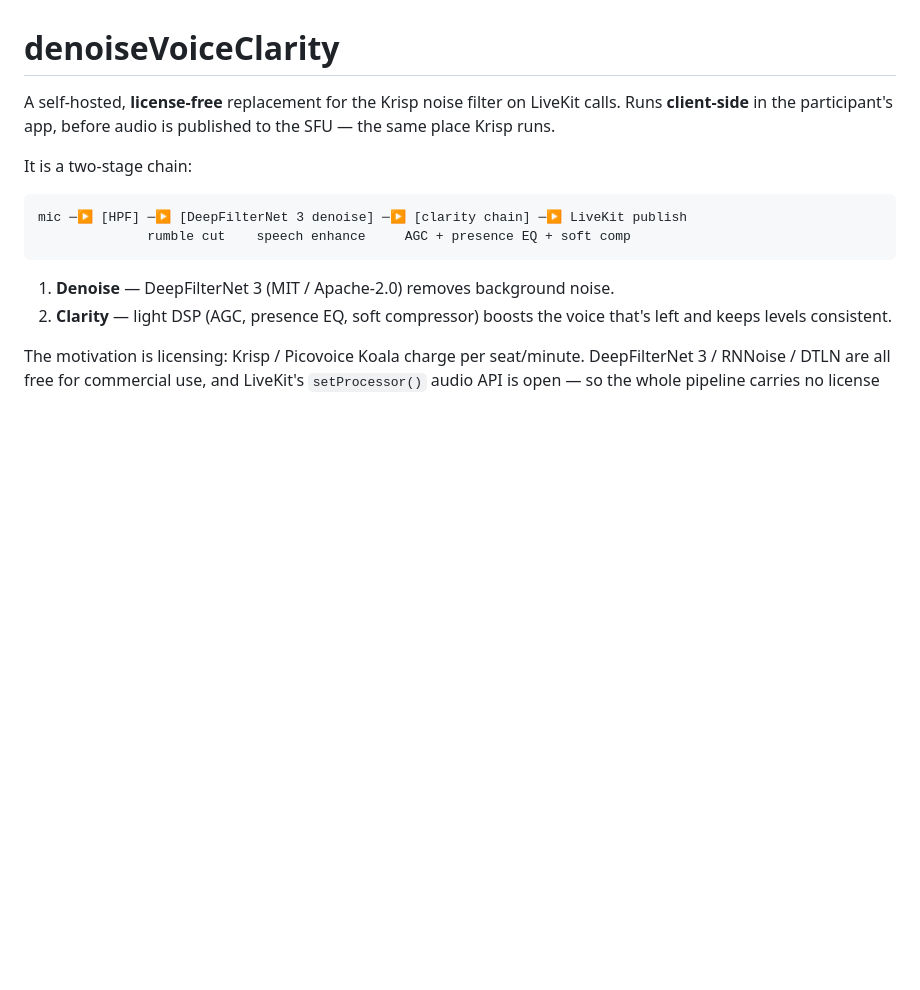
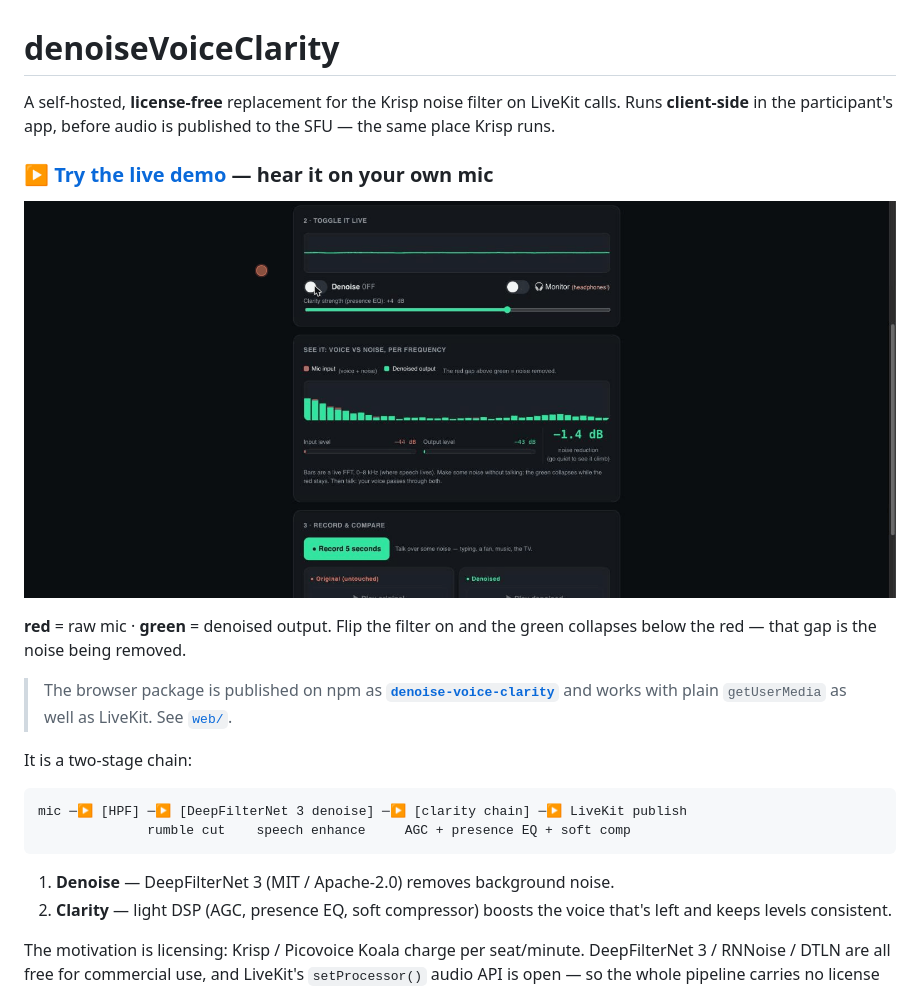
Before and after one commit to rajan471/denoise-voice-clarity, a Markdown page: README.md, the part around the change. Drawn GitHub-style; blank space fills up the shorter version.

Commit message:
docs: feature live demo + GIF at top of root README (repo landing page)
The GIF was only in web/README.md, so it never showed on the GitHub repo
landing page (which renders the root README). Add the demo link, the GIF, and
an npm pointer to the top of the root README.

Co-Authored-By: Claude Opus 4.8 (1M context) <noreply@anthropic.com>

```diff
--- a/README.md
+++ b/README.md
@@ -3,6 +3,17 @@
 A self-hosted, **license-free** replacement for the Krisp noise filter on
 LiveKit calls. Runs **client-side** in the participant's app, before audio is
 published to the SFU — the same place Krisp runs.
+
+### ▶ [Try the live demo](https://rajan471.github.io/denoise-voice-clarity/) — hear it on your own mic
+
+[![denoise-voice-clarity live demo: toggling the filter collapses the noise in the spectrum](https://raw.githubusercontent.com/rajan471/denoise-voice-clarity/main/web/assets/demo.gif)](https://rajan471.github.io/denoise-voice-clarity/)
+
+**red** = raw mic · **green** = denoised output. Flip the filter on and the green
+collapses below the red — that gap is the noise being removed.
+
+> The browser package is published on npm as
+> [**`denoise-voice-clarity`**](https://www.npmjs.com/package/denoise-voice-clarity)
+> and works with plain `getUserMedia` as well as LiveKit. See [`web/`](./web).
 
 It is a two-stage chain:
 
```
